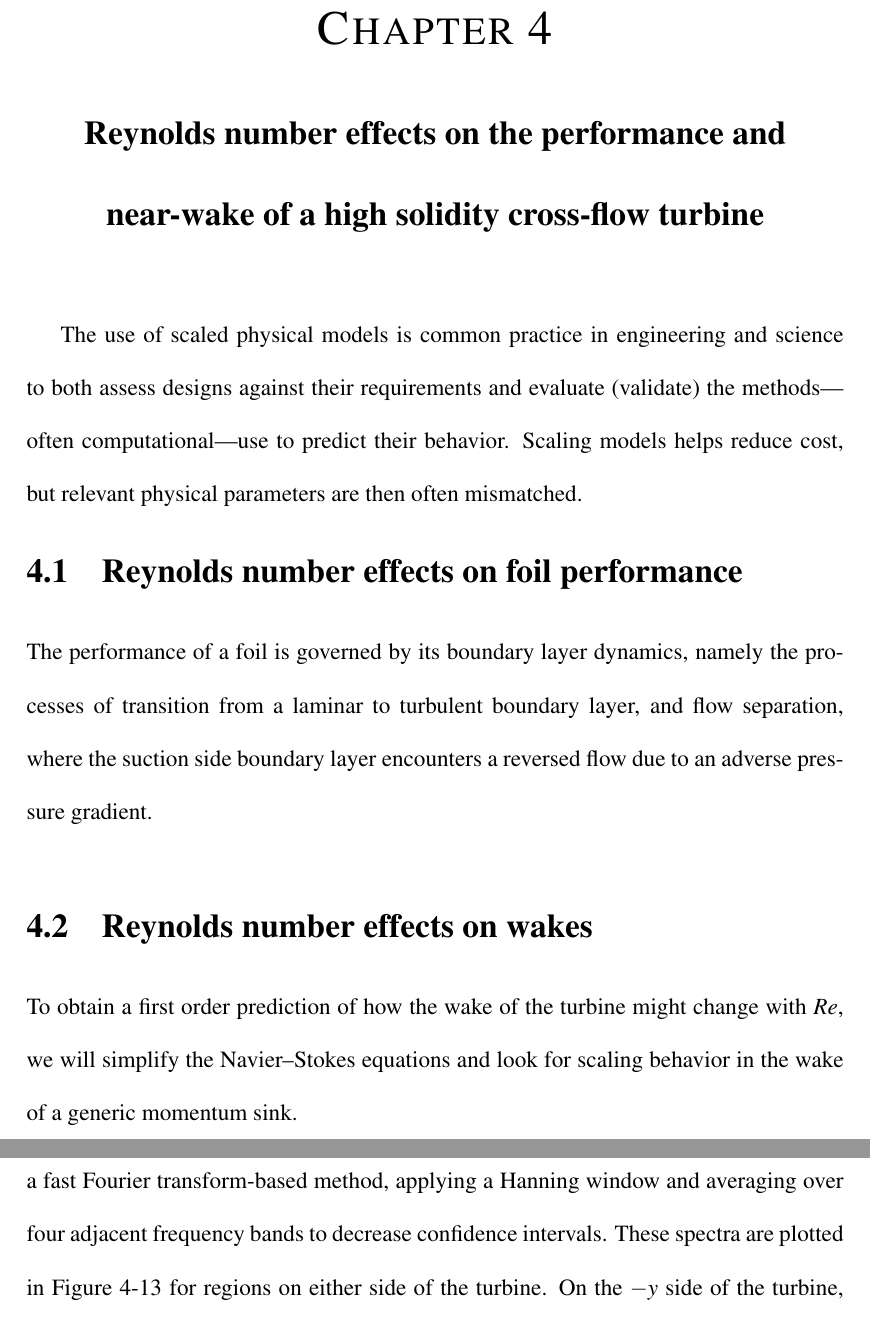
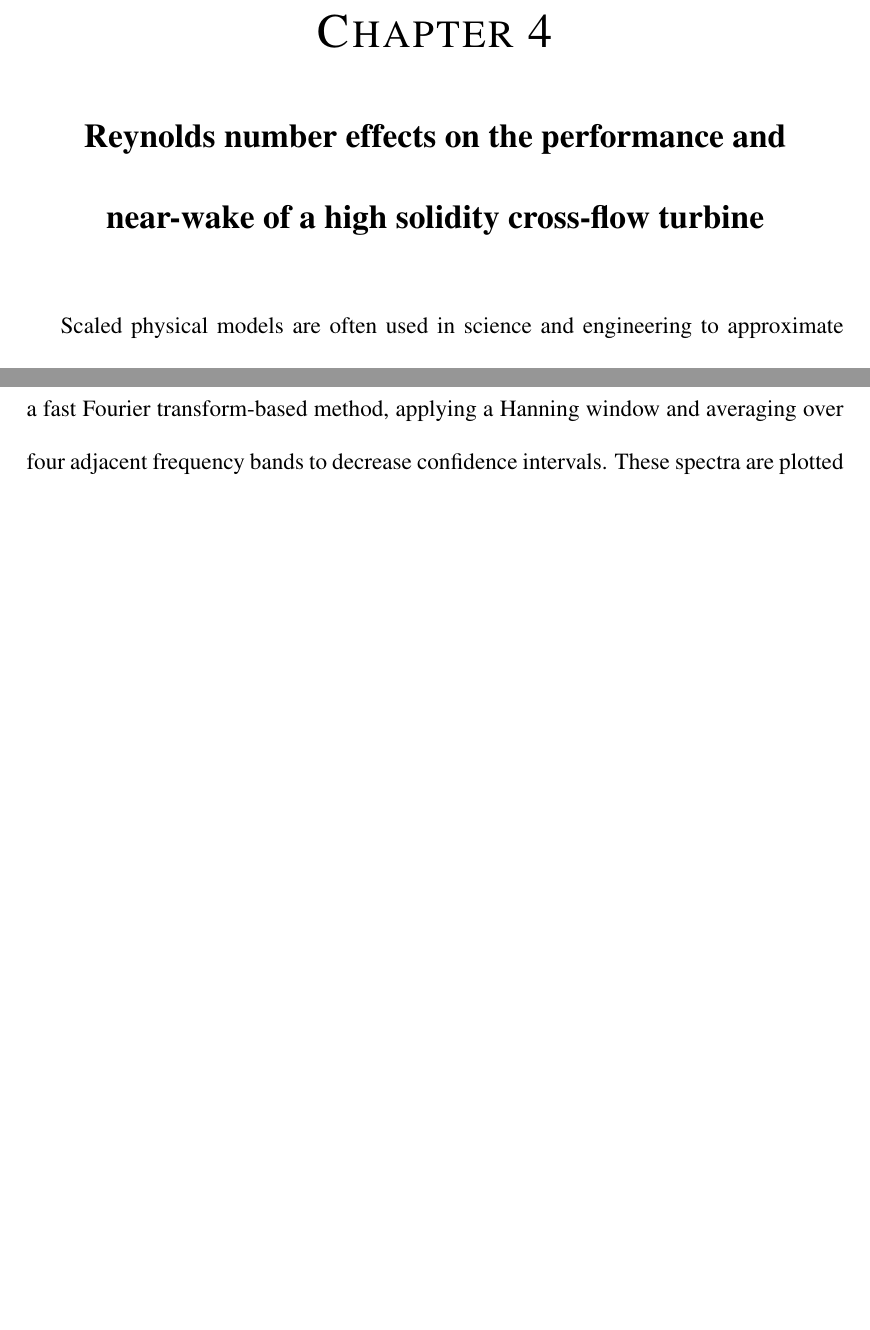
Before and after one commit to petebachant/PhD-thesis, a LaTeX thesis (thesis.tex, which reads chapters/RVAT-Re-dep.tex): two parts of pages 60 and 77 of 125 before the commit and two parts of pages 59 and 75 of 123 after it, joined at a grey line, cut so that both start at the same text, the shorter picture padded with empty space. Compiled offline with pdfLaTeX.

Commit message:
Remove what was previously written in RVAT-Re-dep chapter

```diff
--- a/chapters/RVAT-Re-dep.tex
+++ b/chapters/RVAT-Re-dep.tex
@@ -1,29 +1,5 @@
 \chapter{Reynolds number effects on the performance and near-wake of a high
 solidity cross-flow turbine} \label{chap:Re-dep}
-
-The use of scaled physical models is common practice in engineering and science
-to both assess designs against their requirements and evaluate (validate) the
-methods---often computational---use to predict their behavior. Scaling models
-helps reduce cost, but relevant physical parameters are then often mismatched.
-
-
-\section{Reynolds number effects on foil performance}
-
-The performance of a foil is governed by its boundary layer dynamics, namely the
-processes of transition from a laminar to turbulent boundary layer, and flow
-separation, where the suction side boundary layer encounters a reversed flow due
-to an adverse pressure gradient.
-
-
-\section{Reynolds number effects on wakes}
-
-To obtain a first order prediction of how the wake of the turbine might change
-with $Re$, we will simplify the Navier--Stokes equations and look for scaling
-behavior in the wake of a generic momentum sink.
-
-
-
-%%% Below is straight from Energies Re-dep paper
 
 Scaled physical models are often used in science and engineering to approximate
 real-world systems. The principle of dynamic similarity allows for
```
